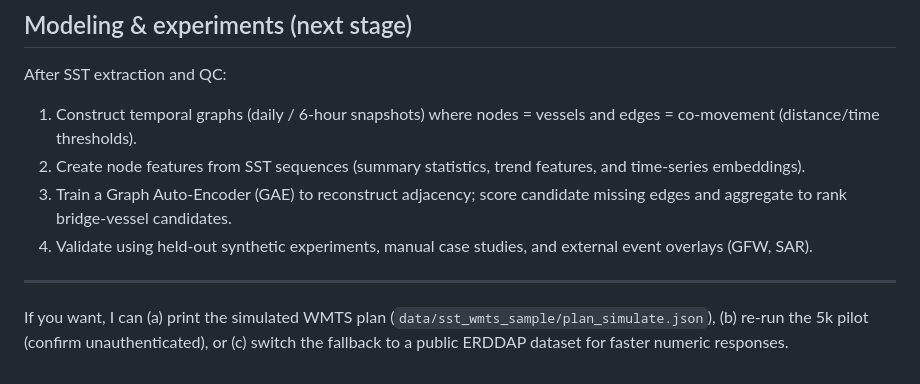
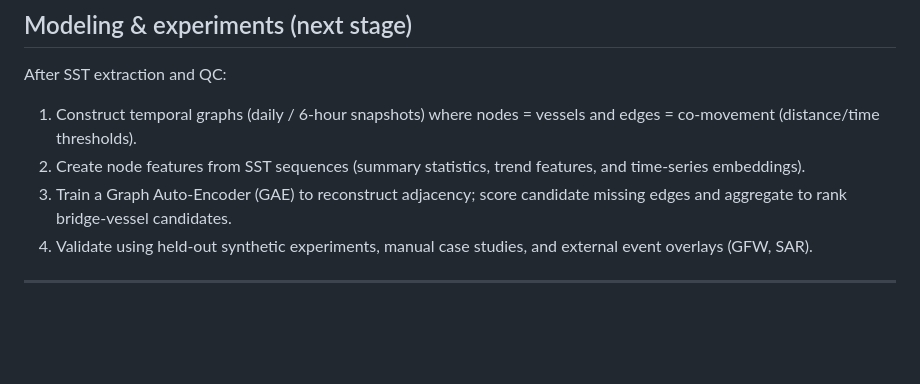
Before and after one commit to OumaymaBA95/Graph-Based-Detection-of-Cooperative-Dark-Fleets, a Markdown page: README.md, the part around the change. GitHub-like rendering; blank space fills up the shorter version.

Commit message:
Update
Removed redundant lines and streamlined the README content.

```diff
--- a/README.md
+++ b/README.md
@@ -93,8 +93,4 @@ After SST extraction and QC:
 3. Train a Graph Auto‑Encoder (GAE) to reconstruct adjacency; score candidate missing edges and aggregate to rank bridge-vessel candidates.
 4. Validate using held-out synthetic experiments, manual case studies, and external event overlays (GFW, SAR).
 
-
-
 ---
-
-If you want, I can (a) print the simulated WMTS plan (`data/sst_wmts_sample/plan_simulate.json`), (b) re-run the 5k pilot (confirm unauthenticated), or (c) switch the fallback to a public ERDDAP dataset for faster numeric responses.
```
